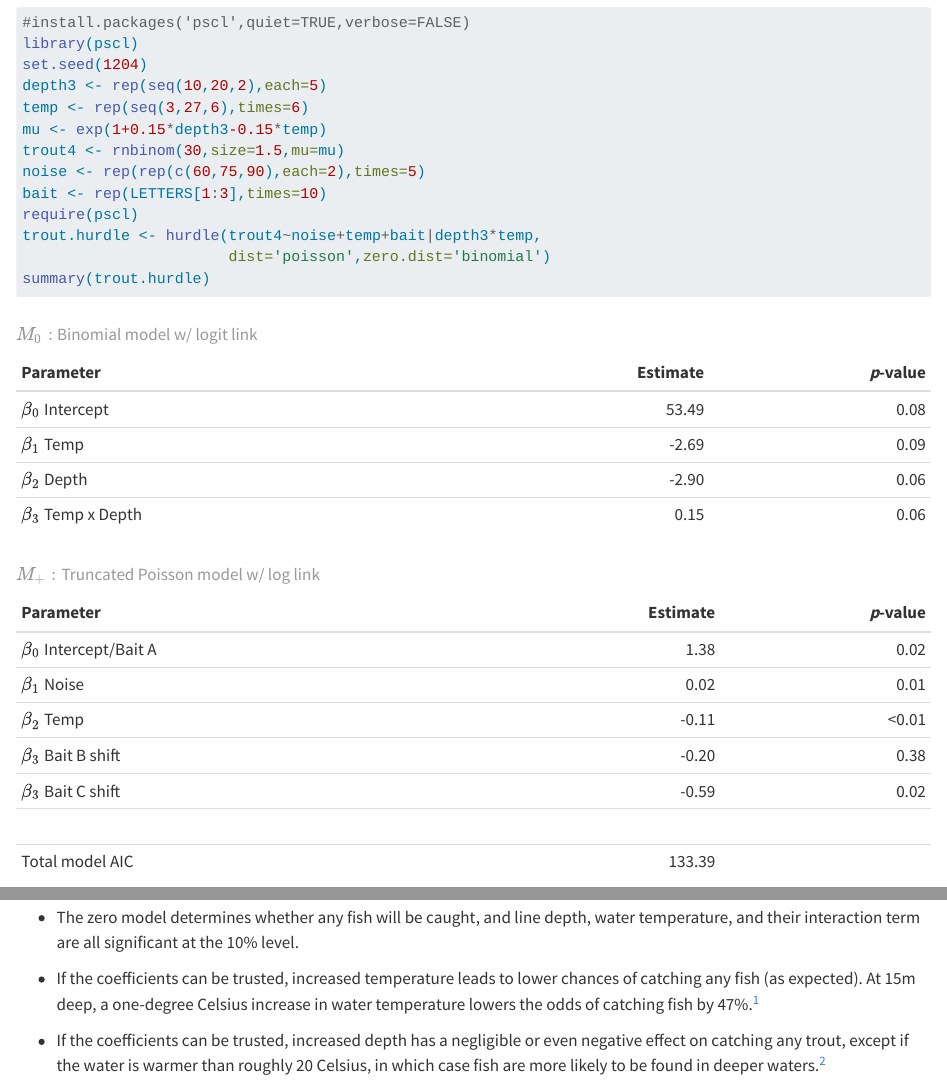
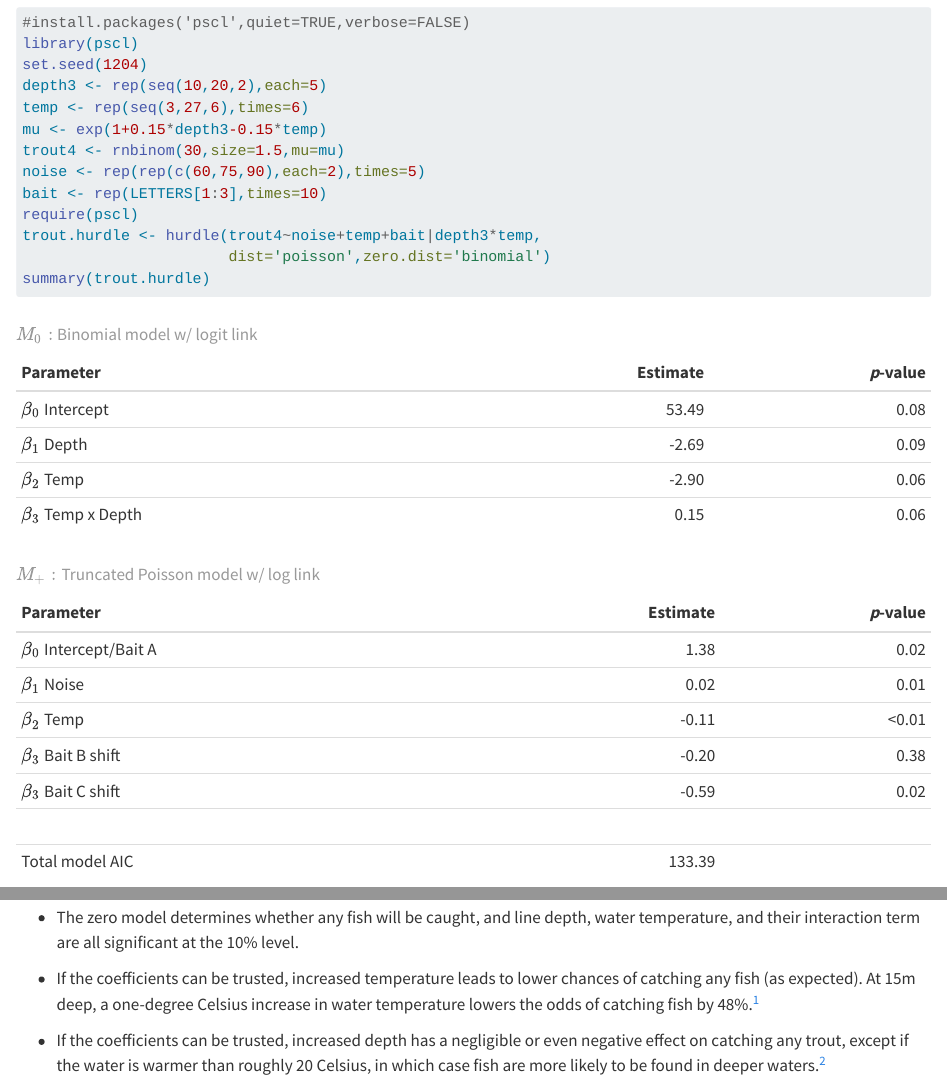
Before and after one commit to adsp-stats/statisticalmodels, a Quarto document (zeroinflatedmodels.qmd): the page in a window 1100 px wide, from 1880 px down, and a second part further down, joined at a grey line. Rendered offline with R 4.5, knitr and Pandoc in place of Quarto, with nearby package versions; the code chunks are not run, so their results and figures are left out.

Commit message:
Hurdle correction

```diff
--- a/zeroinflatedmodels.qmd
+++ b/zeroinflatedmodels.qmd
@@ -53,8 +53,8 @@ summary(trout.hurdle)
 | Parameter                | Estimate | *p*-value |
 |:-------------------------|---------:|----------:|
 | $\beta_0$ Intercept      | 53.49    | 0.08      |
-| $\beta_1$ Temp           | -2.69    | 0.09      |
-| $\beta_2$ Depth          | -2.90    | 0.06      |
+| $\beta_1$ Depth          | -2.69    | 0.09      |
+| $\beta_2$ Temp           | -2.90    | 0.06      |
 | $\beta_3$ Temp x Depth   | 0.15     | 0.06      |
 
 : $M_0:$ Binomial model w/ logit link
@@ -77,7 +77,7 @@ The two components of this model are interpreted separately from each other, usi
 
  * The zero model determines whether any fish will be caught, and line depth, water temperature, and their interaction term are all significant at the 10% level.
 
- * If the coefficients can be trusted, increased temperature leads to lower chances of catching any fish (as expected). At 15m deep, a one-degree Celsius increase in water temperature lowers the odds of catching fish by 47%.^[A one-degree change of temperature at 15 m decreases the log-odds according to the beta on temperature, $-2.69 \times 1 \approx -2.69$, but also *increases* the log-odds according to the interaction term, $0.15 \times 1 \times 15 = 2.25$. The two effects are aggregated and then exponentiated.]
+ * If the coefficients can be trusted, increased temperature leads to lower chances of catching any fish (as expected). At 15m deep, a one-degree Celsius increase in water temperature lowers the odds of catching fish by 48%.^[A one-degree change of temperature at 15 m decreases the log-odds according to the beta on temperature, $-2.90 \times 1 \approx -2.90$, but also *increases* the log-odds according to the interaction term, $0.15 \times 1 \times 15 \approx 2.25$. The two effects are aggregated and then exponentiated: $e^{-2.90 + 2.25} \approx -48\%$.]
 
  * If the coefficients can be trusted, increased depth has a negligible or even negative effect on catching any trout, except if the water is warmer than roughly 20 Celsius, in which case fish are more likely to be found in deeper waters.^[Since the coefficient on depth is about -20x larger than the coefficient on the interaction term (depth x temp), the temperature needs to be about 20 C for the combined effects to change signs.]
 
```
